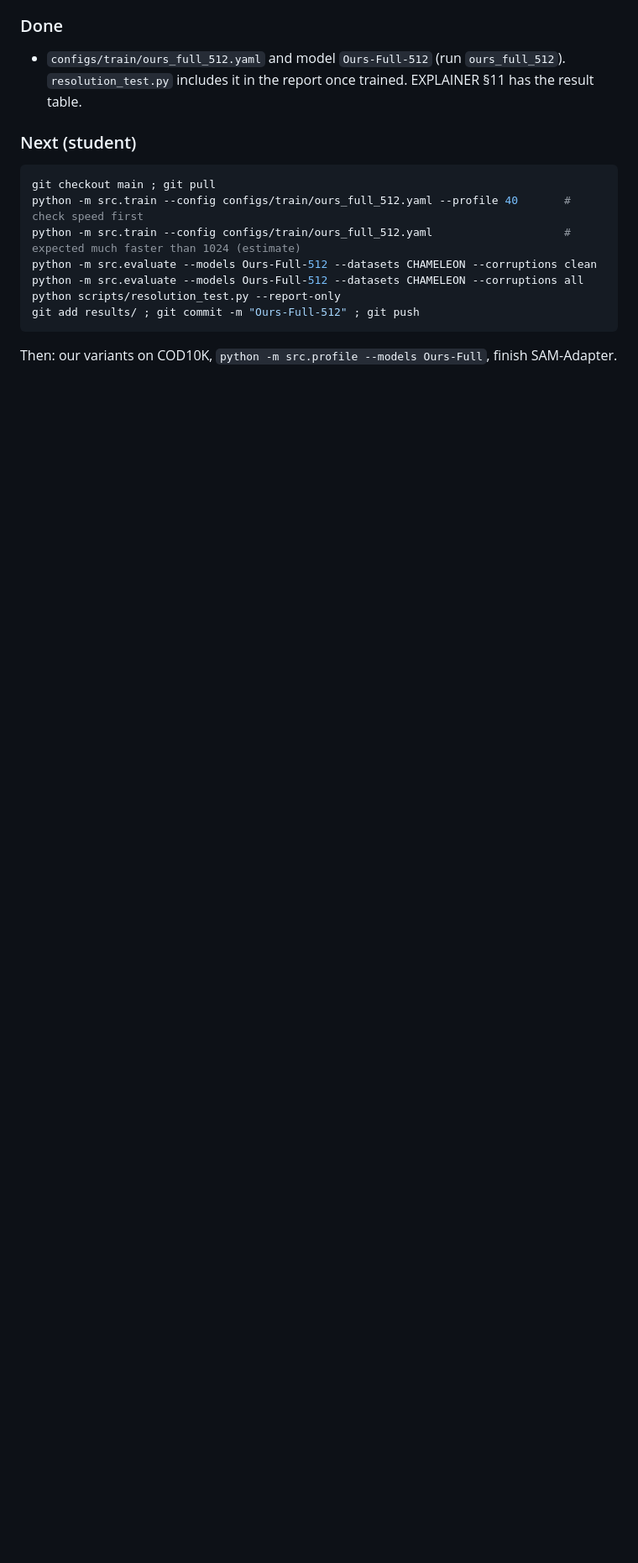
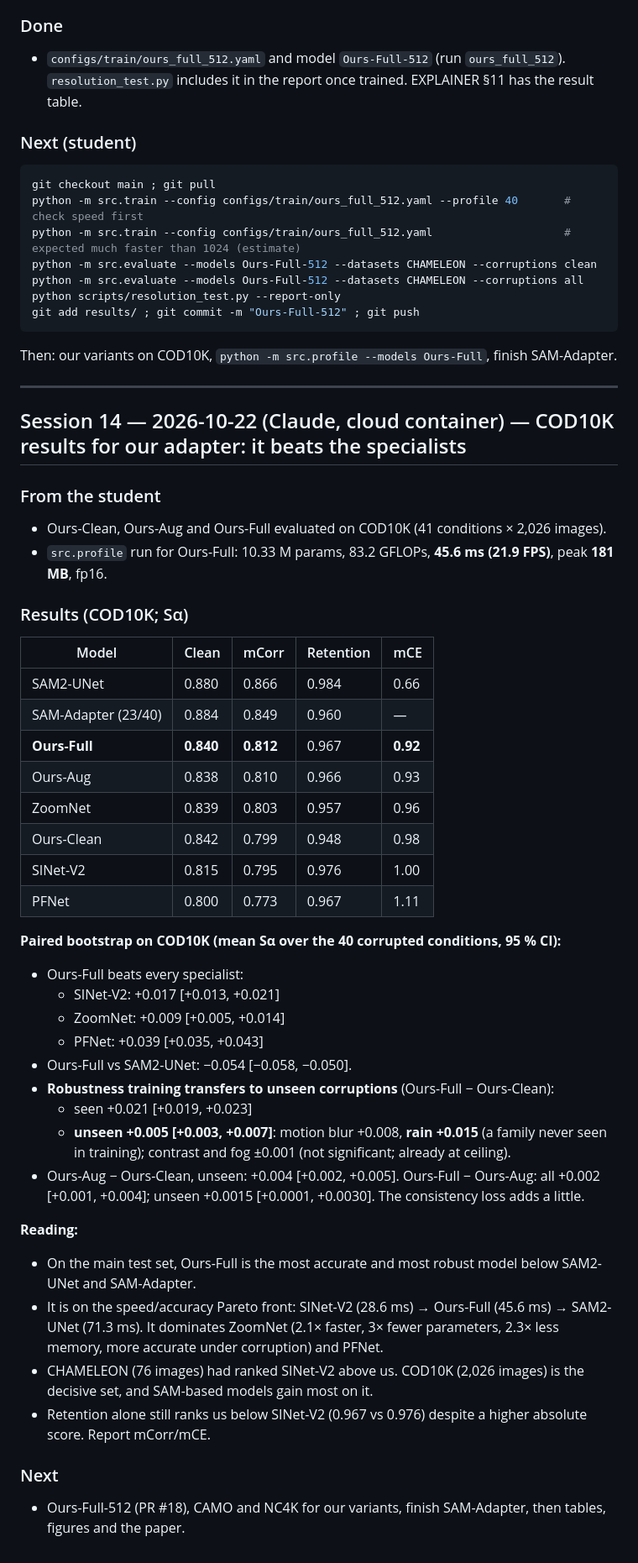
Before and after one commit to Neel-Ronak-Org/VFM-CV, a Markdown page: PROGRESS.md, the part around the change. Shown at 84% size. Drawn GitHub-style; blank space fills up the shorter version.

Commit message:
PROGRESS: COD10K results for our adapter
Co-Authored-By: Claude Opus 5.5 <noreply@anthropic.com>
Claude-Session: https://claude.ai/code/session_01GBhCDrVP46vok21852otJb

````diff
--- a/PROGRESS.md
+++ b/PROGRESS.md
@@ -493,3 +493,44 @@ python scripts/resolution_test.py --report-only
 git add results/ ; git commit -m "Ours-Full-512" ; git push
 ```
 Then: our variants on COD10K, `python -m src.profile --models Ours-Full`, finish SAM-Adapter.
+
+---
+
+## Session 14 — 2026-10-22 (Claude, cloud container) — COD10K results for our adapter: it beats the specialists
+
+### From the student
+- Ours-Clean, Ours-Aug and Ours-Full evaluated on COD10K (41 conditions × 2,026 images).
+- `src.profile` run for Ours-Full: 10.33 M params, 83.2 GFLOPs, **45.6 ms (21.9 FPS)**, peak **181 MB**, fp16.
+
+### Results (COD10K; Sα)
+
+| Model | Clean | mCorr | Retention | mCE |
+|---|---|---|---|---|
+| SAM2-UNet | 0.880 | 0.866 | 0.984 | 0.66 |
+| SAM-Adapter (23/40) | 0.884 | 0.849 | 0.960 | — |
+| **Ours-Full** | **0.840** | **0.812** | 0.967 | **0.92** |
+| Ours-Aug | 0.838 | 0.810 | 0.966 | 0.93 |
+| ZoomNet | 0.839 | 0.803 | 0.957 | 0.96 |
+| Ours-Clean | 0.842 | 0.799 | 0.948 | 0.98 |
+| SINet-V2 | 0.815 | 0.795 | 0.976 | 1.00 |
+| PFNet | 0.800 | 0.773 | 0.967 | 1.11 |
+
+**Paired bootstrap on COD10K (mean Sα over the 40 corrupted conditions, 95 % CI):**
+- Ours-Full beats every specialist:
+    - SINet-V2: +0.017 [+0.013, +0.021]
+    - ZoomNet: +0.009 [+0.005, +0.014]
+    - PFNet: +0.039 [+0.035, +0.043]
+- Ours-Full vs SAM2-UNet: −0.054 [−0.058, −0.050].
+- **Robustness training transfers to unseen corruptions** (Ours-Full − Ours-Clean):
+    - seen +0.021 [+0.019, +0.023]
+    - **unseen +0.005 [+0.003, +0.007]**: motion blur +0.008, **rain +0.015** (a family never seen in training); contrast and fog ±0.001 (not significant; already at ceiling).
+- Ours-Aug − Ours-Clean, unseen: +0.004 [+0.002, +0.005]. Ours-Full − Ours-Aug: all +0.002 [+0.001, +0.004]; unseen +0.0015 [+0.0001, +0.0030]. The consistency loss adds a little.
+
+**Reading:**
+- On the main test set, Ours-Full is the most accurate and most robust model below SAM2-UNet and SAM-Adapter.
+- It is on the speed/accuracy Pareto front: SINet-V2 (28.6 ms) → Ours-Full (45.6 ms) → SAM2-UNet (71.3 ms). It dominates ZoomNet (2.1× faster, 3× fewer parameters, 2.3× less memory, more accurate under corruption) and PFNet.
+- CHAMELEON (76 images) had ranked SINet-V2 above us. COD10K (2,026 images) is the decisive set, and SAM-based models gain most on it.
+- Retention alone still ranks us below SINet-V2 (0.967 vs 0.976) despite a higher absolute score. Report mCorr/mCE.
+
+### Next
+- Ours-Full-512 (PR #18), CAMO and NC4K for our variants, finish SAM-Adapter, then tables, figures and the paper.
````
